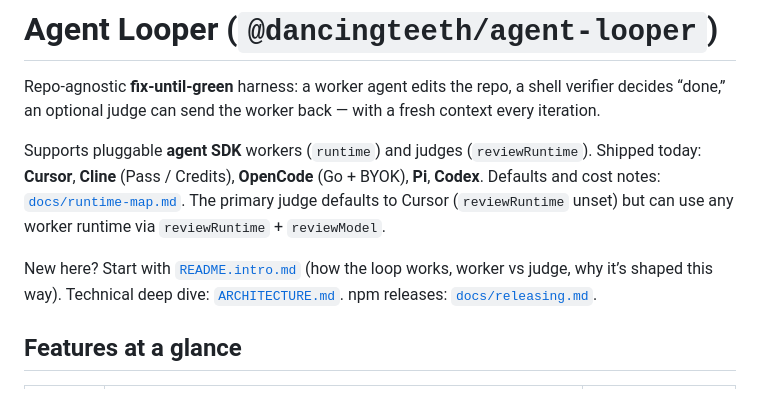
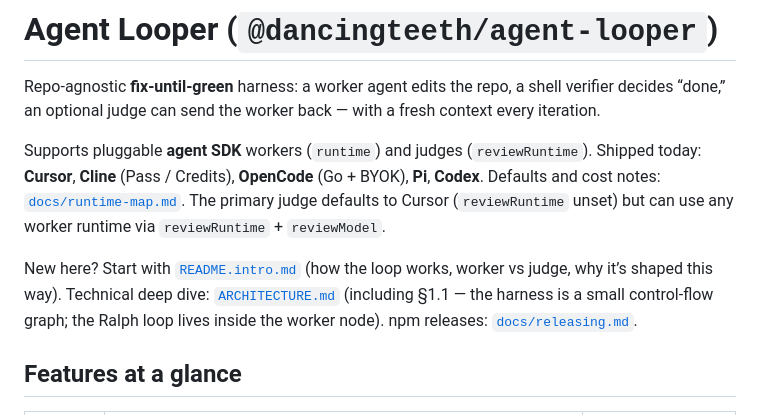
Before and after one commit to dancingteeth/agent-looper, a Markdown page: README.md, the part around the change. Rendered like a GitHub page.

```diff
--- a/README.md
+++ b/README.md
@@ -9,7 +9,7 @@ Repo-agnostic **fix-until-green** harness: a worker agent edits the repo, a shel
 
 Supports pluggable **agent SDK** workers (`runtime`) and judges (`reviewRuntime`). Shipped today: **Cursor**, **Cline** (Pass / Credits), **OpenCode** (Go + BYOK), **Pi**, **Codex**. Defaults and cost notes: [`docs/runtime-map.md`](./docs/runtime-map.md). The primary judge defaults to Cursor (`reviewRuntime` unset) but can use any worker runtime via `reviewRuntime` + `reviewModel`.
 
-New here? Start with [`README.intro.md`](./README.intro.md) (how the loop works, worker vs judge, why it’s shaped this way). Technical deep dive: [`ARCHITECTURE.md`](./ARCHITECTURE.md). npm releases: [`docs/releasing.md`](./docs/releasing.md).
+New here? Start with [`README.intro.md`](./README.intro.md) (how the loop works, worker vs judge, why it’s shaped this way). Technical deep dive: [`ARCHITECTURE.md`](./ARCHITECTURE.md) (including §1.1 — the harness is a small control-flow graph; the Ralph loop lives inside the worker node). npm releases: [`docs/releasing.md`](./docs/releasing.md).
 
 ## Features at a glance
 
```
Also changed, not shown: ARCHITECTURE.md (+25 -0 lines), README.intro.md (+5 -0 lines).
